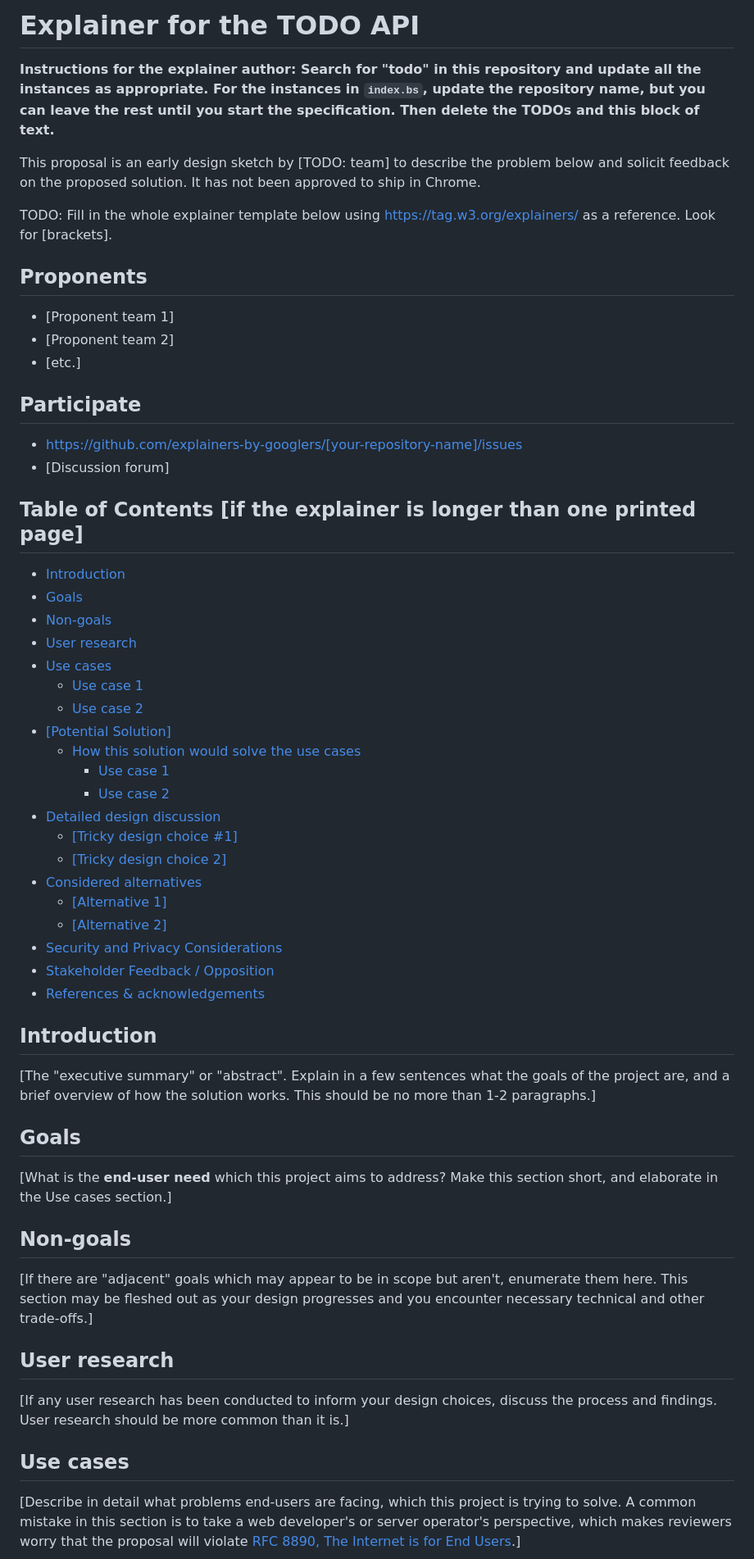
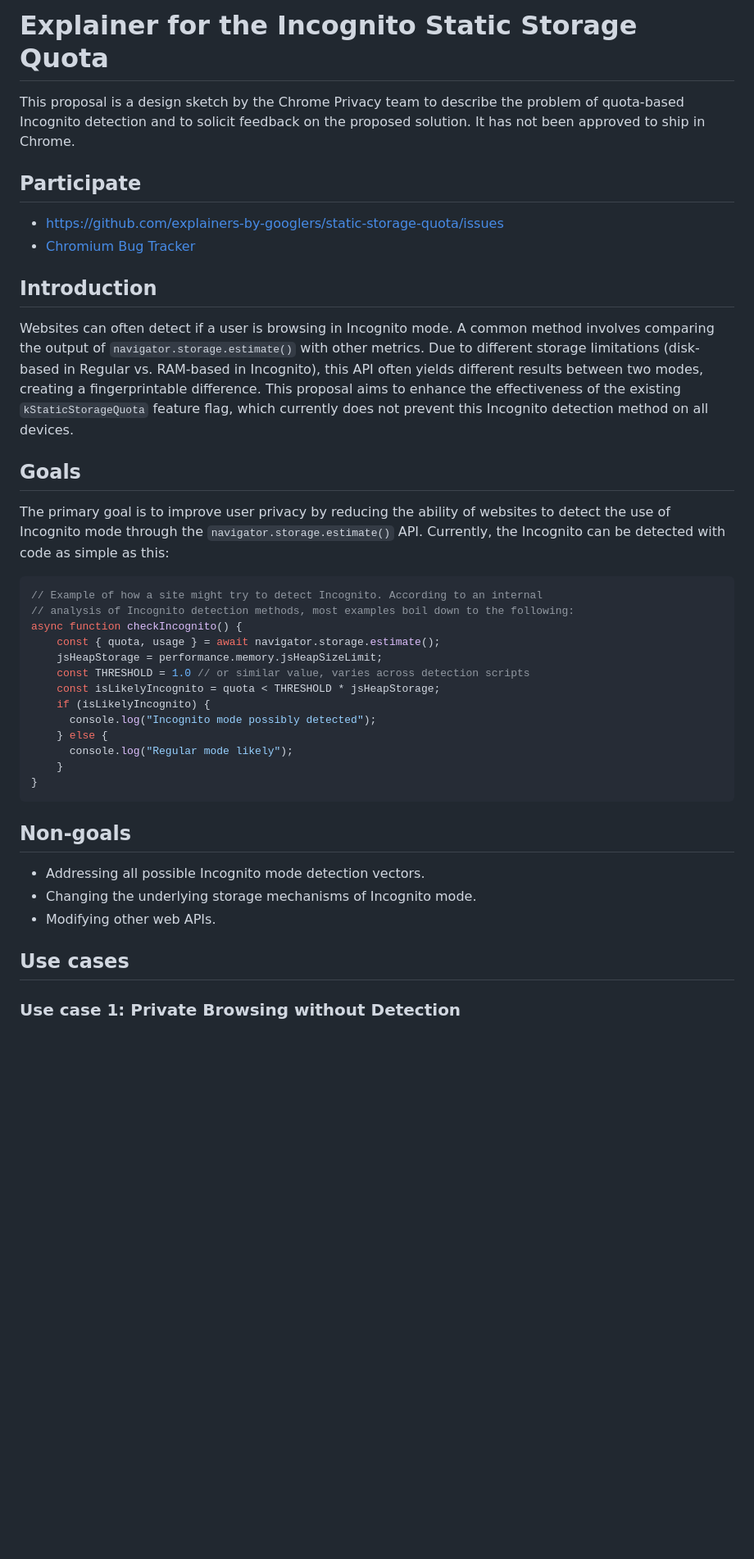
Before and after one commit to explainers-by-googlers/static-storage-quota, a Markdown page: README.md, the part around one of its changes. Shown at 82% size. Rendered like a GitHub page; blank space fills up the shorter version.

Commit message:
Edit README for improved clarity and structure
Introduce an initial version of the explainer.

````diff
--- a/README.md
+++ b/README.md
@@ -1,80 +1,43 @@
-# Explainer for the TODO API
+# Explainer for the Incognito Static Storage Quota
 
-**Instructions for the explainer author: Search for "todo" in this repository and update all the
-instances as appropriate. For the instances in `index.bs`, update the repository name, but you can
-leave the rest until you start the specification. Then delete the TODOs and this block of text.**
-
-This proposal is an early design sketch by [TODO: team] to describe the problem below and solicit
+This proposal is a design sketch by the Chrome Privacy team to describe the problem of quota-based Incognito detection and to solicit
 feedback on the proposed solution. It has not been approved to ship in Chrome.
 
-TODO: Fill in the whole explainer template below using https://tag.w3.org/explainers/ as a
-reference. Look for [brackets].
-
-## Proponents
-
-- [Proponent team 1]
-- [Proponent team 2]
-- [etc.]
-
 ## Participate
-- https://github.com/explainers-by-googlers/[your-repository-name]/issues
-- [Discussion forum]
-
-## Table of Contents [if the explainer is longer than one printed page]
-
-<!-- Update this table of contents by running `npx doctoc README.md` -->
-<!-- START doctoc generated TOC please keep comment here to allow auto update -->
-<!-- DON'T EDIT THIS SECTION, INSTEAD RE-RUN doctoc TO UPDATE -->
-
-- [Introduction](#introduction)
-- [Goals](#goals)
-- [Non-goals](#non-goals)
-- [User research](#user-research)
-- [Use cases](#use-cases)
-  - [Use case 1](#use-case-1)
-  - [Use case 2](#use-case-2)
-- [[Potential Solution]](#potential-solution)
-  - [How this solution would solve the use cases](#how-this-solution-would-solve-the-use-cases)
-    - [Use case 1](#use-case-1-1)
-    - [Use case 2](#use-case-2-1)
-- [Detailed design discussion](#detailed-design-discussion)
-  - [[Tricky design choice #1]](#tricky-design-choice-1)
-  - [[Tricky design choice 2]](#tricky-design-choice-2)
-- [Considered alternatives](#considered-alternatives)
-  - [[Alternative 1]](#alternative-1)
-  - [[Alternative 2]](#alternative-2)
-- [Security and Privacy Considerations](#security-and-privacy-considerations)
-- [Stakeholder Feedback / Opposition](#stakeholder-feedback--opposition)
-- [References & acknowledgements](#references--acknowledgements)
-
-<!-- END doctoc generated TOC please keep comment here to allow auto update -->
+- https://github.com/explainers-by-googlers/static-storage-quota/issues
+- [Chromium Bug Tracker](https://issues.chromium.org/issues/464484739)
 
 ## Introduction
 
-[The "executive summary" or "abstract".
-Explain in a few sentences what the goals of the project are,
-and a brief overview of how the solution works.
-This should be no more than 1-2 paragraphs.]
+Websites can often detect if a user is browsing in Incognito mode. A common method involves comparing the output of `navigator.storage.estimate()` with other metrics. Due to different storage limitations (disk-based in Regular vs. RAM-based in Incognito), this API often yields different results between two modes, creating a fingerprintable difference. This proposal aims to enhance the effectiveness of the existing `kStaticStorageQuota` feature flag, which currently does not prevent this Incognito detection method on all devices.
 
 ## Goals
 
-[What is the **end-user need** which this project aims to address? Make this section short, and
-elaborate in the Use cases section.]
+The primary goal is to improve user privacy by reducing the ability of websites to detect the use of Incognito mode through the `navigator.storage.estimate()` API. Currently, the Incognito can be detected with code as simple as this:
+
+```js
+// Example of how a site might try to detect Incognito. According to an internal
+// analysis of Incognito detection methods, most examples boil down to the following:
+async function checkIncognito() {
+    const { quota, usage } = await navigator.storage.estimate();
+    jsHeapStorage = performance.memory.jsHeapSizeLimit;
+    const THRESHOLD = 1.0 // or similar value, varies across detection scripts
+    const isLikelyIncognito = quota < THRESHOLD * jsHeapStorage;
+    if (isLikelyIncognito) {
+      console.log("Incognito mode possibly detected");
+    } else {
+      console.log("Regular mode likely");
+    }
+}
+```
 
 ## Non-goals
 
-[If there are "adjacent" goals which may appear to be in scope but aren't,
-enumerate them here. This section may be fleshed out as your design progresses and you encounter necessary technical and other trade-offs.]
-
-## User research
-
-[If any user research has been conducted to inform your design choices,
-discuss the process and findings. User research should be more common than it is.]
+- Addressing all possible Incognito mode detection vectors.
+- Changing the underlying storage mechanisms of Incognito mode.
+- Modifying other web APIs.
 
 ## Use cases
 
-[Describe in detail what problems end-users are facing, which this project is trying to solve. A
-common mistake in this section is to take a web developer's or server operator's perspective, which
-makes reviewers worry that the proposal will violate [RFC 8890, The Internet is for End
-Users](https://www.rfc-editor.org/rfc/rfc8890).]
+### Use case 1:  Private Browsing without Detection
 
````
Also changed, not shown: other parts of README.md (+26 -71 lines).
